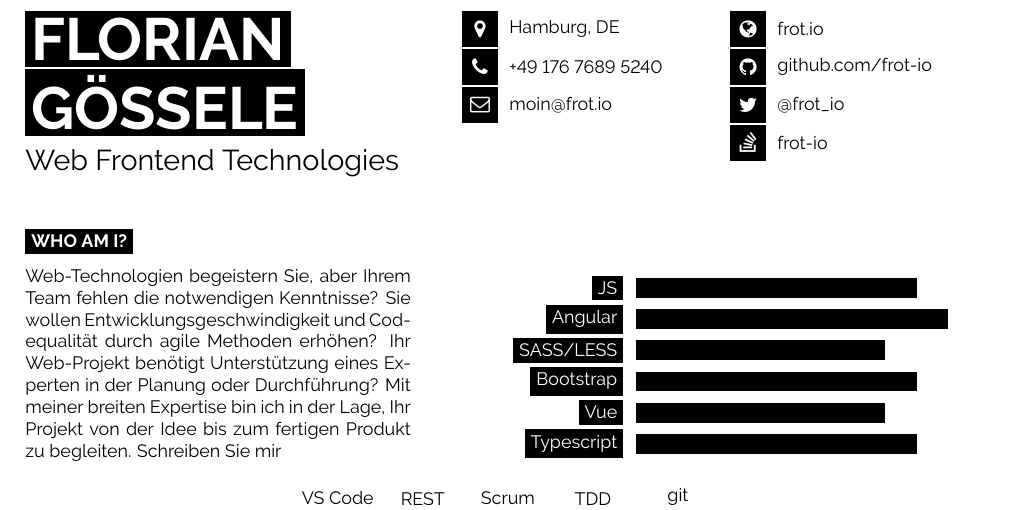
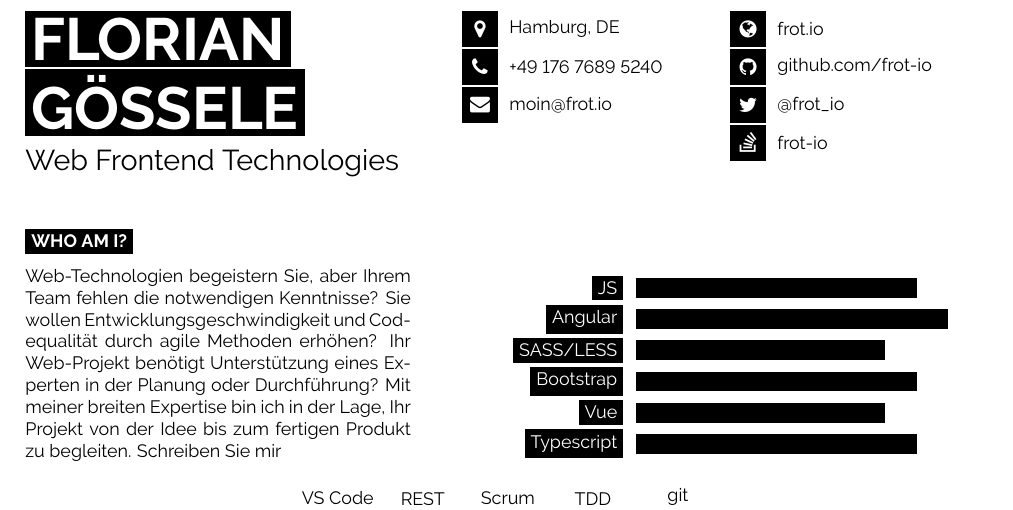
Before and after one commit to floisloading/curriculum-vitae, a LaTeX document (main.tex): part of the page, cut so that both start at the same text. Compiled offline with pdfLaTeX.

Commit message:
EnvelopeO -> Envelope

```diff
--- a/main.tex
+++ b/main.tex
@@ -50,7 +50,7 @@
 	% Other icons can be found by referring to fontawesome.pdf (supplied with the template) and using the word after \fa in the command for the icon you want
 	\icon{MapMarker}{12}{Hamburg, DE}\\
 	\icon{Phone}{12}{+49 176 7689 5240}\\
-	\icon{EnvelopeO}{12}{\href{mailto:moin@frot.io}{moin@frot.io}}\\
+	\icon{Envelope}{12}{\href{mailto:moin@frot.io}{moin@frot.io}}\\
 \end{minipage}
 \begin{minipage}[t]{0.275\textwidth} % 27.5% of the page width for the second row of icons
 	\vspace{-\baselineskip} % Required for vertically aligning minipages
```
